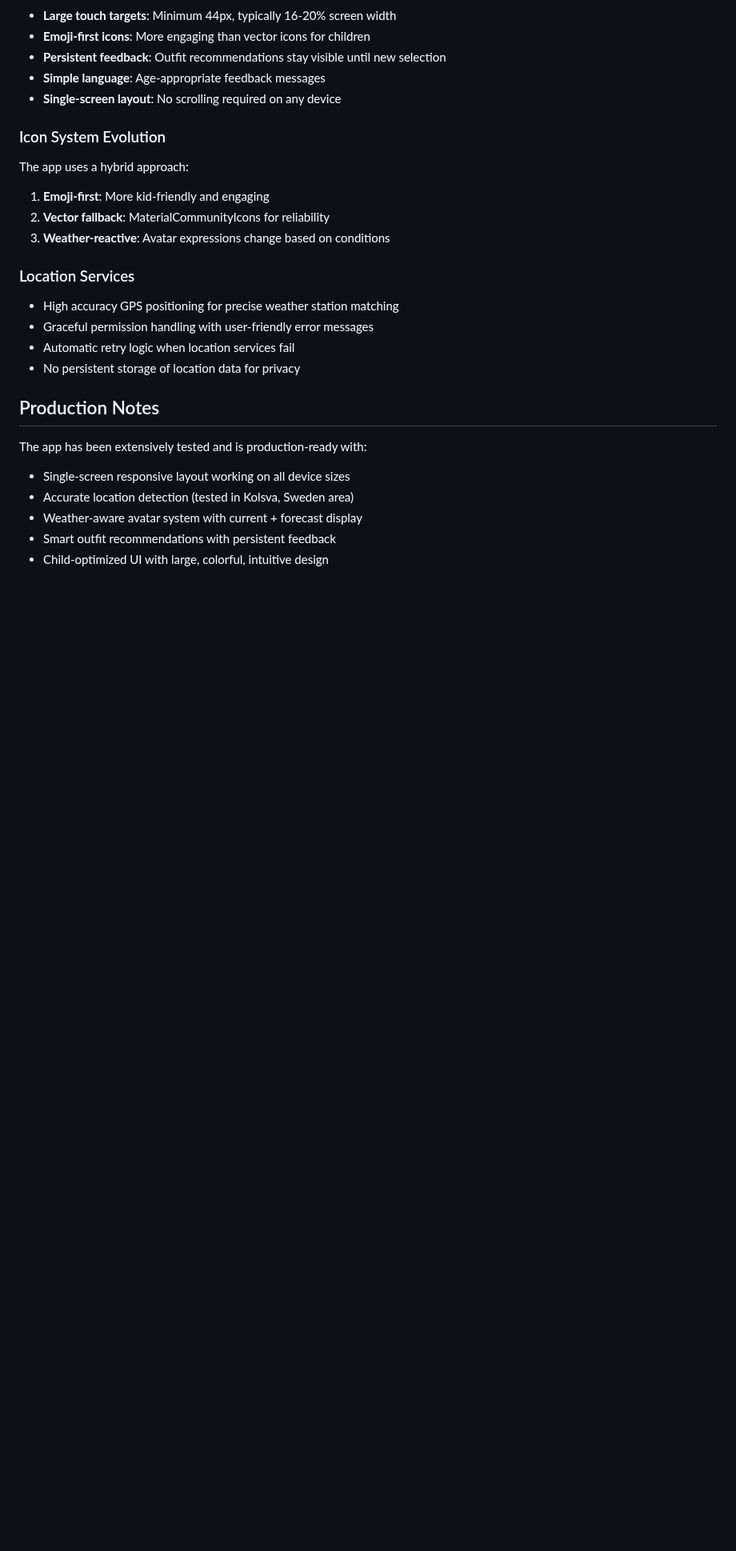
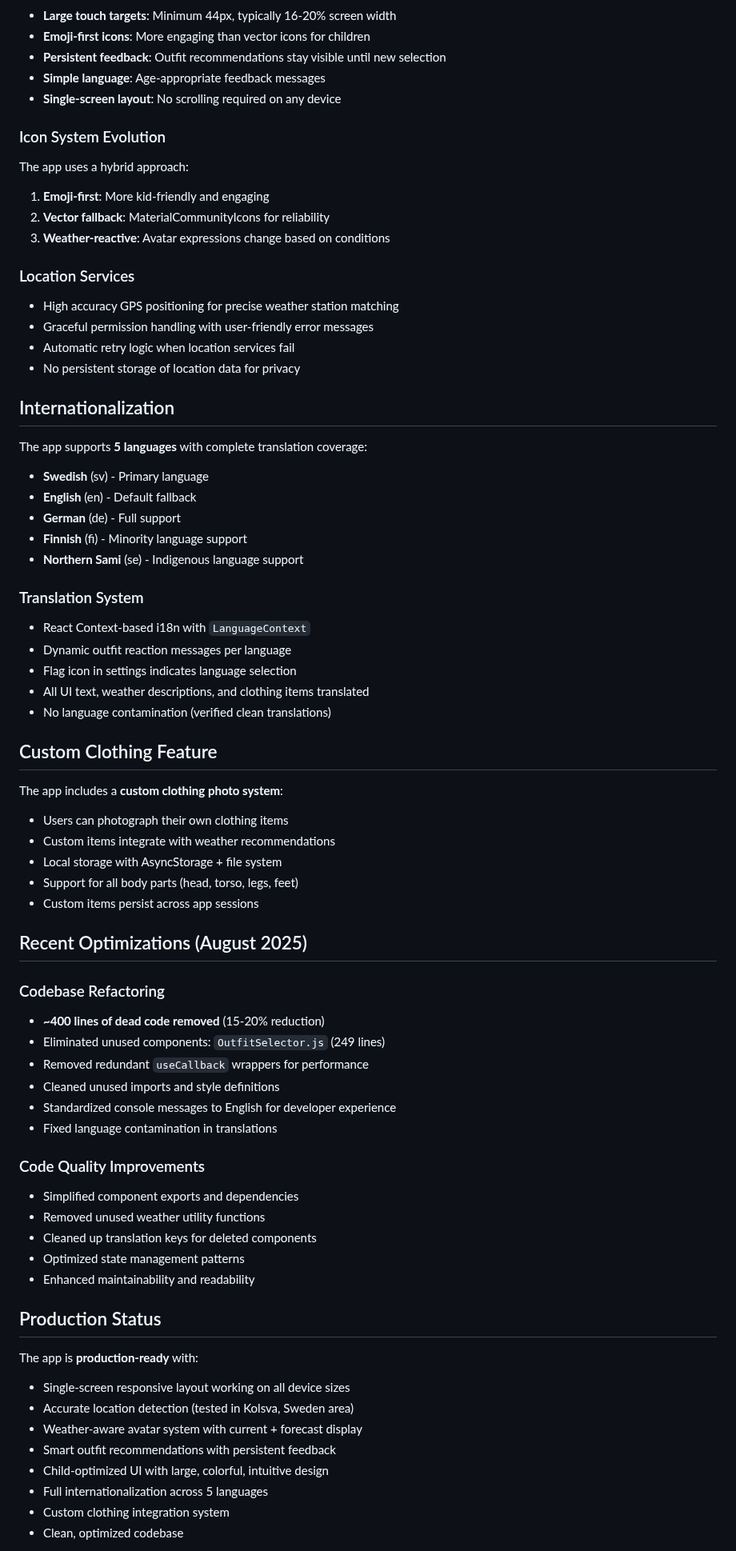
Before and after one commit to andersekbom/vaderochklader, a Markdown page: CLAUDE.md, the part around one of its changes. Shown at 80% size. Rendered like a GitHub page; blank space fills up the shorter version.

Commit message:
Update CLAUDE.md with recent optimizations and codebase cleanup
🤖 Generated with [Claude Code](https://claude.ai/code)

Co-Authored-By: Claude <noreply@anthropic.com>

```diff
--- a/CLAUDE.md
+++ b/CLAUDE.md
@@ -95,12 +95,57 @@ The app uses a hybrid approach:
 - Automatic retry logic when location services fail
 - No persistent storage of location data for privacy
 
-## Production Notes
+## Internationalization
 
-The app has been extensively tested and is production-ready with:
+The app supports **5 languages** with complete translation coverage:
+- **Swedish** (sv) - Primary language
+- **English** (en) - Default fallback
+- **German** (de) - Full support
+- **Finnish** (fi) - Minority language support
+- **Northern Sami** (se) - Indigenous language support
+
+### Translation System
+- React Context-based i18n with `LanguageContext`
+- Dynamic outfit reaction messages per language
+- Flag icon in settings indicates language selection
+- All UI text, weather descriptions, and clothing items translated
+- No language contamination (verified clean translations)
+
+## Custom Clothing Feature
+
+The app includes a **custom clothing photo system**:
+- Users can photograph their own clothing items
+- Custom items integrate with weather recommendations
+- Local storage with AsyncStorage + file system
+- Support for all body parts (head, torso, legs, feet)
+- Custom items persist across app sessions
+
+## Recent Optimizations (August 2025)
+
+### Codebase Refactoring
+- **~400 lines of dead code removed** (15-20% reduction)
+- Eliminated unused components: `OutfitSelector.js` (249 lines)
+- Removed redundant `useCallback` wrappers for performance
+- Cleaned unused imports and style definitions
+- Standardized console messages to English for developer experience
+- Fixed language contamination in translations
+
+### Code Quality Improvements
+- Simplified component exports and dependencies
+- Removed unused weather utility functions
+- Cleaned up translation keys for deleted components
+- Optimized state management patterns
+- Enhanced maintainability and readability
+
+## Production Status
+
+The app is **production-ready** with:
 - Single-screen responsive layout working on all device sizes
 - Accurate location detection (tested in Kolsva, Sweden area)
 - Weather-aware avatar system with current + forecast display
 - Smart outfit recommendations with persistent feedback
 - Child-optimized UI with large, colorful, intuitive design
+- Full internationalization across 5 languages
+- Custom clothing integration system
+- Clean, optimized codebase
 
```
Also changed, not shown: other parts of CLAUDE.md (+39 -1 lines).
